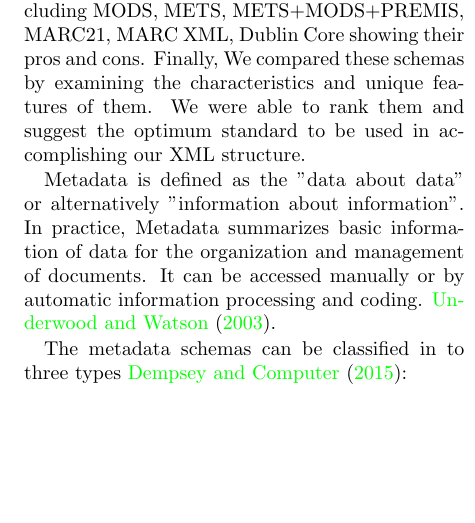
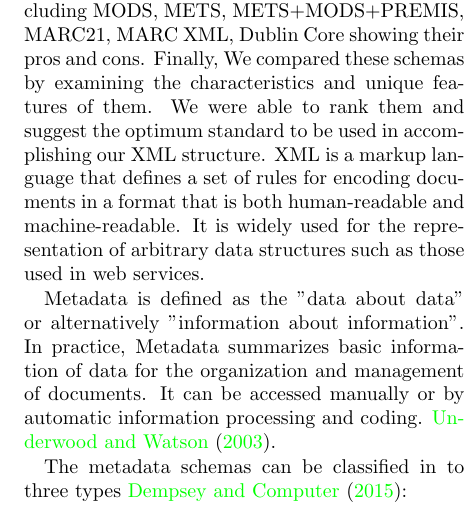
Before and after one commit to josechang/sciinfo, a LaTeX document (Report/Main.tex, which reads Report/Background_EagleUnit.tex): part of one column of page 3 of 15, cut so that both start at the same text, the shorter picture padded with empty space. Compiled offline with pdfLaTeX.

Commit message:
Small add

```diff
--- a/Report/Background_EagleUnit.tex
+++ b/Report/Background_EagleUnit.tex
@@ -11,7 +11,7 @@
 \subsection{XML metadata structure}
 \textit{\footnotesize Author:Chinweze Ubadigha, Feng-Chun Hsia, Henry Peng, I-Chieh Lin, Jones Hou, Piyarul Hoque, Ray Chang.}\label{sec:abs}\\
 
-Our responsibility is building a metadata schema which contains all information in a PDF and then edit it in an XML structure. This article provides an overview of metadata standards which are related to our responsibility. A number of metadata schemas in use nowadays was reviewed, including MODS, METS, METS+MODS+PREMIS, MARC21, MARC XML, Dublin Core showing their pros and cons. Finally, We compared these schemas by examining the characteristics and unique features of them. We were able to rank them and suggest the optimum standard to be used in accomplishing our XML structure.
+Our responsibility is building a metadata schema which contains all information in a PDF and then edit it in an XML structure. This article provides an overview of metadata standards which are related to our responsibility. A number of metadata schemas in use nowadays was reviewed, including MODS, METS, METS+MODS+PREMIS, MARC21, MARC XML, Dublin Core showing their pros and cons. Finally, We compared these schemas by examining the characteristics and unique features of them. We were able to rank them and suggest the optimum standard to be used in accomplishing our XML structure. XML is a markup language that defines a set of rules for encoding documents in a format that is both human-readable and machine-readable. It is widely used for the representation of arbitrary data structures such as those used in web services.
 
 Metadata is defined as the "data about data" or alternatively "information about information". In practice, Metadata summarizes basic information of data for the organization and management of documents. It can be accessed manually or by automatic information processing and coding. \cite{underwood2003}.
 
```
